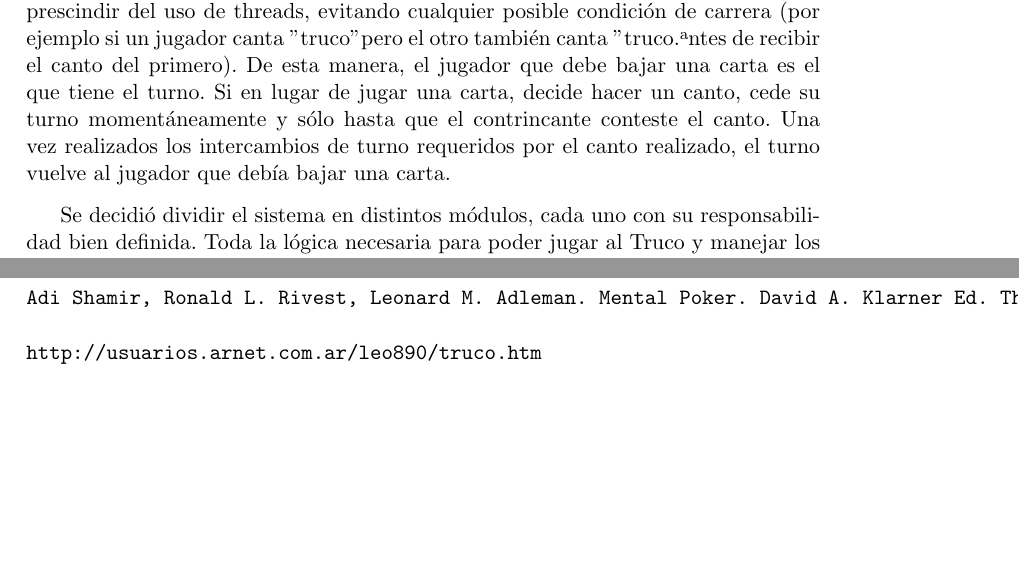
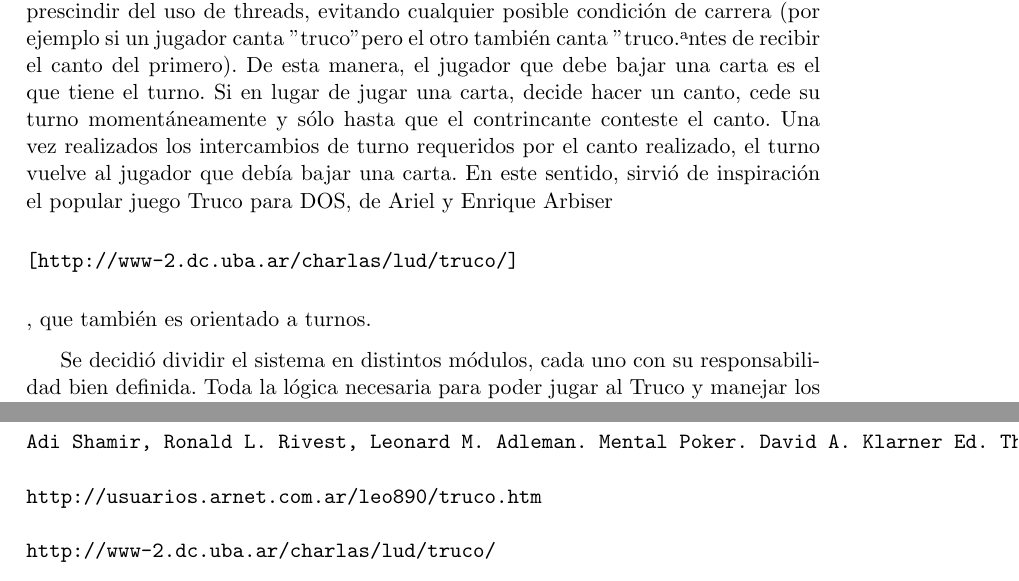
Before and after one commit to diegofreijo/cripto-tp, a LaTeX document (docs/informe/informe.tex, which reads docs/informe/biblio.tex, docs/informe/consideraciones.tex): two parts of pages 15 and 17 of 17, joined at a grey line, cut so that both start at the same text, the shorter picture padded with empty space. Compiled offline with pdfLaTeX; a LaTeX package or settings file that is missing is left out.

Commit message:
agrege referencia al truco para DOS

```diff
--- a/docs/informe/biblio.tex
+++ b/docs/informe/biblio.tex
@@ -2,4 +2,6 @@
 Adi Shamir, Ronald L. Rivest, Leonard M. Adleman. Mental Poker. David A. Klarner Ed. The Mathematical Gardner, Prindle, Weber and Smith, Boston, Massachusetts, 1981.
 
 http://usuarios.arnet.com.ar/leo890/truco.htm
+
+http://www-2.dc.uba.ar/charlas/lud/truco/
 \end{verbatim}
--- a/docs/informe/consideraciones.tex
+++ b/docs/informe/consideraciones.tex
@@ -2,6 +2,8 @@
 Se decidi'o dejar los aspectos asincr'onicos del juego del truco fuera del alcance del trabajo, ya que el foco est'a en la parte criptogr'afica del mismo.
 Por lo tanto, se implement'o una simplificaci'on del juego en la cual los turnos de juego est'an bien definidos, y cada jugador debe esperar su turno para poder jugar una carta o realizar alg'un canto. Esta simplificaci'on no trae grandes inconvenientes a la hora de jugar, pero simplifica notablemente la implementaci'on del juego, ya que permite prescindir del uso de threads, evitando cualquier posible condici'on de carrera (por ejemplo si un jugador canta "truco" pero el otro tambi'en canta "truco" antes de recibir el canto del primero).
 De esta manera, el jugador que debe bajar una carta es el que tiene el turno. Si en lugar de jugar una carta, decide hacer un canto, cede su turno moment'aneamente y s'olo hasta que el contrincante conteste el canto. Una vez realizados los intercambios de turno requeridos por el canto realizado, el turno vuelve al jugador que deb'ia bajar una carta.
+En este sentido, sirvi'o de inspiraci'on el popular juego Truco para DOS, de Ariel y Enrique Arbiser \begin{verbatim}[http://www-2.dc.uba.ar/charlas/lud/truco/]\end{verbatim}, que tambi'en es orientado a turnos.
+
 
 Se decidi'o dividir el sistema en distintos m'odulos, cada uno con su responsabilidad bien definida. Toda la l'ogica necesaria para poder jugar al Truco y manejar los turnos se encuentra en el m'odulo ManoTruco. El m'odulo red se encarga de mantener una conexi'on TCP entre los jugadores, mientras que el m'odulo L'ogica de red es el que implementa el protocolo dise'nado, utilizando los m'odulos RSA y AES seg'un corresponda, y brindando una interfaz que permita al resto del sistema enviar y recibir jugadas de cartas y cantos. El m'odulo main es el que implementa la interfaz con el usuario, y usando una instancia de ManoTruco y una de Logica de red se encarga coordinar y llevar adelante la mano de truco.
 En el siguiente diagrama se muestran los m'odulos mencionados y c'omo se relacionan entre s'i.
```
Also changed, not shown: docs/informe/informe.pdf.
